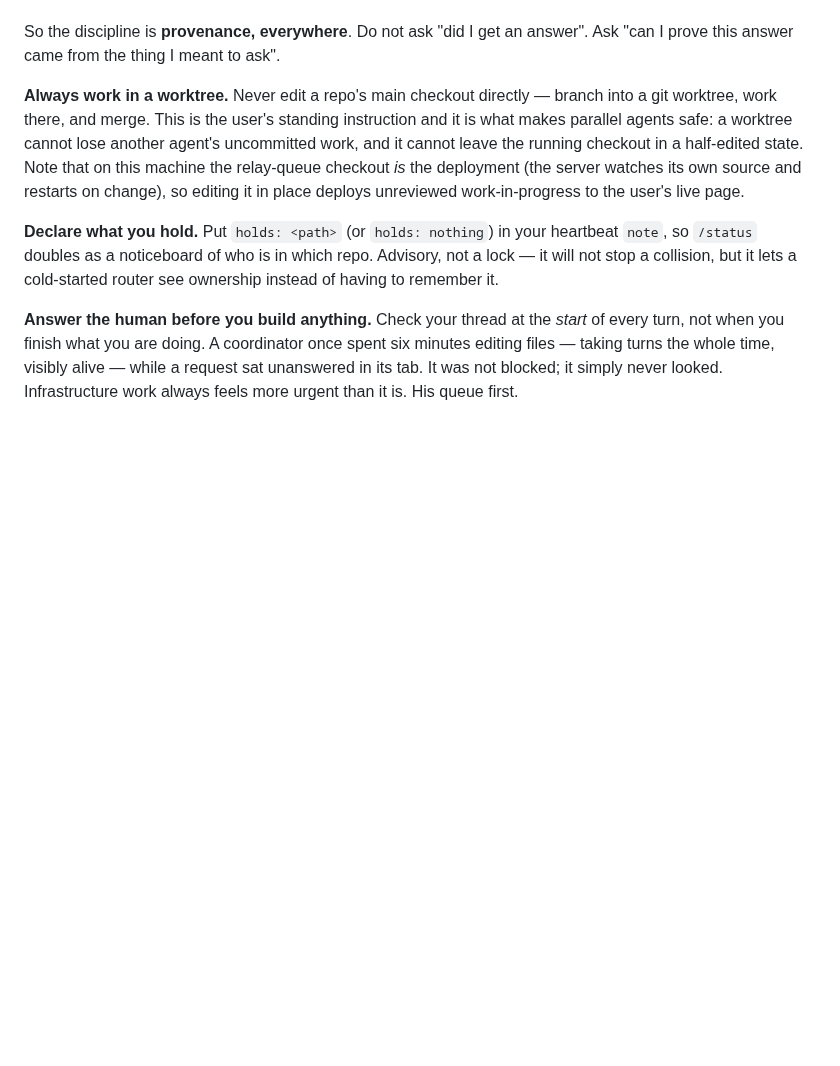
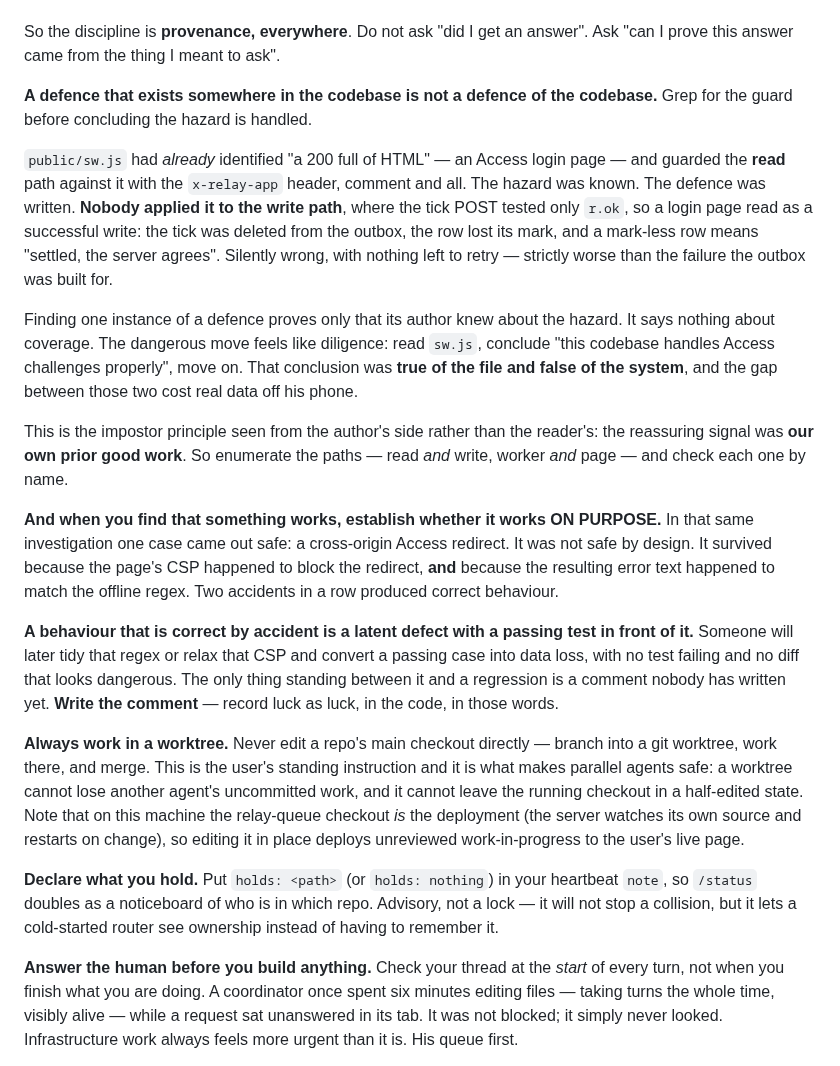
Before and after one commit to redaphid/relay-queue, a Markdown page: COORDINATOR.md, the part around the change. Drawn GitHub-style; blank space fills up the shorter version.

Commit message:
Two rules from the outbox investigation: coverage, and luck
A defence that exists somewhere in the codebase is not a defence of the
codebase. sw.js had already identified "a 200 full of HTML" — an Access login
page — and guarded the READ path with x-relay-app, comment and all. Nobody
applied it to the write path, where the tick POST tested only r.ok, so a login
page filed as a successful write and the tick was deleted from the outbox with
nothing left to retry. Finding one instance of a defence proves the author knew
about the hazard and says nothing about coverage; "this codebase handles Access
challenges properly" was true of the file and false of the system. Filed next to
the impostor principle because it is the same failure from the author's side:
the reassuring signal was our own prior good work.

And: when you find that something works, establish whether it works on purpose.
One case in that investigation came out safe by two accidents in a row — the CSP
happened to block the redirect and the error text happened to match the offline
regex. A behaviour that is correct by accident is a latent defect with a passing
test in front of it, and someone will later tidy the regex or relax the CSP with
no test failing and no dangerous-looking diff. Write the comment.

Both verified before writing: sw.js:65-69 carries the x-relay-app guard and
names Access login pages in its comment, and main's tick POST still tests only
r.ok. Wording kept about the CLASS of hazard rather than about line numbers,
since the fix for the write path is queued on outbox-challenge and will move.

Co-Authored-By: Claude Opus 5 <noreply@anthropic.com>

```diff
--- a/COORDINATOR.md
+++ b/COORDINATOR.md
@@ -125,6 +125,41 @@ but it is an impostor, and you should know it is there.
 
 So the discipline is **provenance, everywhere**. Do not ask "did I get an
 answer". Ask "can I prove this answer came from the thing I meant to ask".
+
+**A defence that exists somewhere in the codebase is not a defence of the
+codebase.** Grep for the guard before concluding the hazard is handled.
+
+`public/sw.js` had *already* identified "a 200 full of HTML" — an Access login
+page — and guarded the **read** path against it with the `x-relay-app` header,
+comment and all. The hazard was known. The defence was written. **Nobody applied
+it to the write path**, where the tick POST tested only `r.ok`, so a login page
+read as a successful write: the tick was deleted from the outbox, the row lost
+its mark, and a mark-less row means "settled, the server agrees". Silently
+wrong, with nothing left to retry — strictly worse than the failure the outbox
+was built for.
+
+Finding one instance of a defence proves only that its author knew about the
+hazard. It says nothing about coverage. The dangerous move feels like diligence:
+read `sw.js`, conclude "this codebase handles Access challenges properly", move
+on. That conclusion was **true of the file and false of the system**, and the
+gap between those two cost real data off his phone.
+
+This is the impostor principle seen from the author's side rather than the
+reader's: the reassuring signal was **our own prior good work**. So enumerate the
+paths — read *and* write, worker *and* page — and check each one by name.
+
+**And when you find that something works, establish whether it works ON
+PURPOSE.** In that same investigation one case came out safe: a cross-origin
+Access redirect. It was not safe by design. It survived because the page's CSP
+happened to block the redirect, **and** because the resulting error text happened
+to match the offline regex. Two accidents in a row produced correct behaviour.
+
+**A behaviour that is correct by accident is a latent defect with a passing test
+in front of it.** Someone will later tidy that regex or relax that CSP and
+convert a passing case into data loss, with no test failing and no diff that
+looks dangerous. The only thing standing between it and a regression is a
+comment nobody has written yet. **Write the comment** — record luck as luck, in
+the code, in those words.
 
 **Always work in a worktree.** Never edit a repo's main checkout directly —
 branch into a git worktree, work there, and merge. This is the user's standing
```
